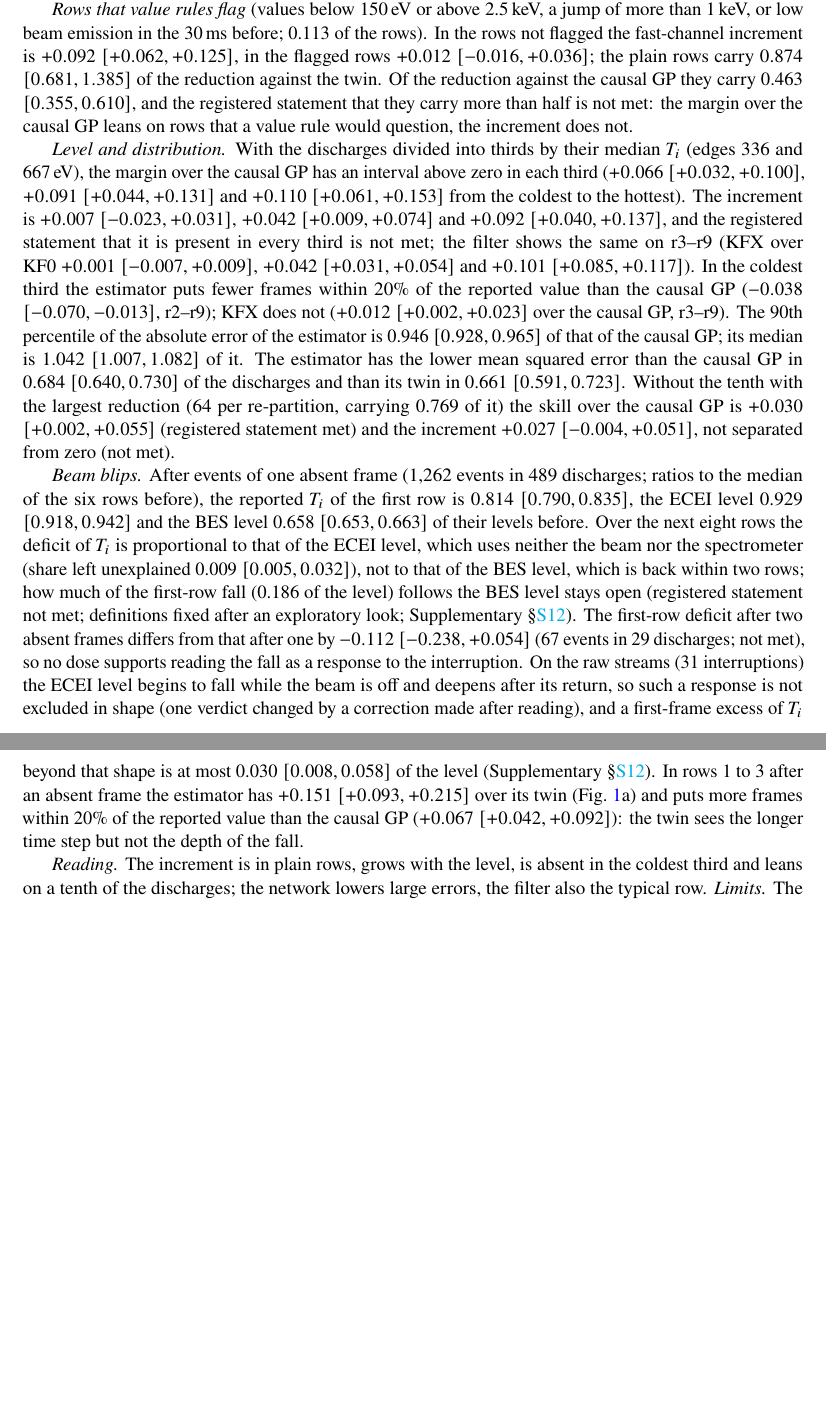
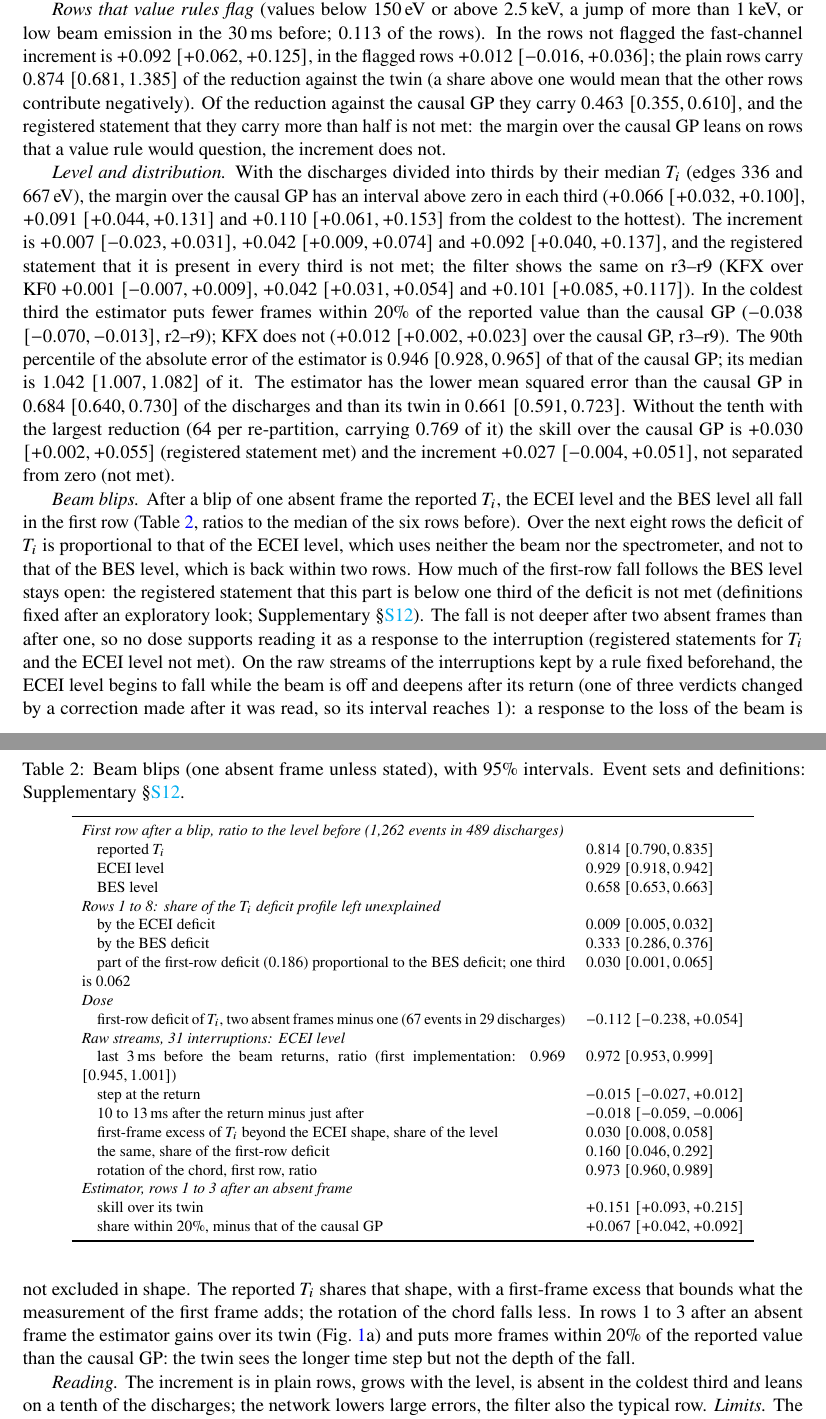
Before and after one commit to iseungsang01/ml-intern-revision, a LaTeX paper (docs/paper/ppcf/main_ppcf.tex): two parts of pages 7 and 8 of 10 before the commit and two parts of pages 7 and 8 of 11 after it, joined at a grey line, cut so that both start at the same text, the shorter picture padded with empty space. The pictures show the PDF file docs/paper/ppcf/main_ppcf.pdf that the author committed with the source.

Commit message:
Manuscript: the blip results of 4.3 moved from sentences into a new Table 2 (the author's rule: numbers in tables, not in the text); a few clauses cut earlier for space restored. Main text 11 pages, supplement 44

```diff
--- a/docs/paper/ppcf/main_ppcf.tex
+++ b/docs/paper/ppcf/main_ppcf.tex
@@ -252,5 +252,3 @@ held out of the training discharges, under a cap of 80 epochs. The
 \emph{history-only twin} is the same network with the 15 fast channels removed from
 the input of the \Ti{} branch (347{,}970 parameters); the skill of the estimator over
 its twin is the \emph{fast-channel increment}. Three ablation networks read BES, ECEI,
-or BES and ECEI (no Mirnov) beside the CES history. One step takes 0.49\,ms at the
-median on one CPU thread.
@@ -454,7 +455,8 @@ cross-validation and of the filters (definitions and the four-split numbers in
 more than 1\,keV, or low beam emission in the 30\,ms before; 0.113 of the rows). In
 the rows not flagged the fast-channel increment is $+0.092$ $[+0.062, +0.125]$, in the
 flagged rows $+0.012$ $[-0.016, +0.036]$; the plain rows carry 0.874 $[0.681, 1.385]$
-of the reduction against the twin. Of the reduction against the causal GP they carry 0.463
+of the reduction against the twin (a share above one would mean that the other rows
+contribute negatively). Of the reduction against the causal GP they carry 0.463
 $[0.355, 0.610]$, and the registered statement that they carry more than half is not
 met: the margin over the causal GP leans on rows that a value rule would
 question, the increment does not.
@@ -490,26 +492,56 @@ statement met) and the increment \StatBtwo{}, not separated from zero (not met).
   \label{fig:events}
 \end{figure}
 
-\emph{Beam blips.} After events of one absent frame (1{,}262 events in 489 discharges;
-ratios to the median of the six rows before), the reported \Ti{} of the first row is
-0.814 $[0.790, 0.835]$, the ECEI level 0.929 $[0.918, 0.942]$ and the BES level 0.658
-$[0.653, 0.663]$ of their levels before. Over the next eight rows the deficit of \Ti{}
-is proportional to that of the ECEI level, which uses neither the beam nor the
-spectrometer (share left unexplained 0.009 $[0.005, 0.032]$), not to that of the BES
-level, which is back within two rows; how much of the first-row fall (0.186 of the
-level) follows the BES level stays open (registered statement not met; definitions fixed
-after an exploratory look; \Supp{sec:rows}). The first-row deficit after two absent
-frames differs from that after one by \DoseTi{} (\DoseTwoEvents{}; not met), so no dose
-supports reading the fall as a response to the interruption. On the raw streams (31
-interruptions) the ECEI level begins to fall while the beam is off and deepens after its
-return, so such a response is not excluded in shape (one verdict changed by a correction
-made after reading), and a first-frame excess of \Ti{} beyond that shape is at most 0.030
-$[0.008, 0.058]$ of the level (\Supp{sec:rows}). In rows 1 to
-3 after an absent frame the
-estimator has $+0.151$
-$[+0.093, +0.215]$ over its twin (Fig.~\ref{fig:events}a) and puts more frames within
-20\% of the reported value than the causal GP (\TTwentyBlip{}): the twin sees the
+\emph{Beam blips.} After a blip of one absent frame the reported \Ti{}, the ECEI level
+and the BES level all fall in the first row (Table~\ref{tab:blips}, ratios to the median
+of the six rows before). Over the next eight rows the deficit of \Ti{} is proportional to
+that of the ECEI level, which uses neither the beam nor the spectrometer, and not to that
+of the BES level, which is back within two rows. How much of the first-row fall follows
+the BES level stays open: the registered statement that this part is below one third of
+the deficit is not met (definitions fixed after an exploratory look; \Supp{sec:rows}).
+The fall is not deeper after two absent frames than after one, so no dose supports
+reading it as a response to the interruption (registered statements for \Ti{} and the
+ECEI level not met). On the raw streams of the interruptions kept by a rule fixed
+beforehand, the ECEI level begins to fall while the beam is off and deepens after its
+return (one of three verdicts changed by a correction made after it was read, so its
+interval reaches 1): a response to the loss of the beam is not excluded in shape. The
+reported \Ti{} shares that shape, with a first-frame excess that bounds what the
+measurement of the first frame adds; the rotation of the chord falls less. In rows 1 to 3
+after an absent frame the estimator gains over its twin (Fig.~\ref{fig:events}a) and
+puts more frames within 20\% of the reported value than the causal GP: the twin sees the
 longer time step but not the depth of the fall.
+
+\begin{table}[t]
+  \centering
+  \caption{Beam blips (one absent frame unless stated), with 95\% intervals.
+  Event sets and definitions: \Supp{sec:rows}.}
+  \label{tab:blips}
+  \footnotesize
+  \begin{tabular}{p{0.62\linewidth}l}
+    \toprule
+    \multicolumn{2}{l}{\emph{First row after a blip, ratio to the level before (1{,}262 events in 489 discharges)}} \\
+    \quad reported \Ti{} & 0.814 $[0.790, 0.835]$ \\
+    \quad ECEI level & 0.929 $[0.918, 0.942]$ \\
+    \quad BES level & 0.658 $[0.653, 0.663]$ \\
+    \multicolumn{2}{l}{\emph{Rows 1 to 8: share of the \Ti{} deficit profile left unexplained}} \\
+    \quad by the ECEI deficit & 0.009 $[0.005, 0.032]$ \\
+    \quad by the BES deficit & 0.333 $[0.286, 0.376]$ \\
+    \quad part of the first-row deficit (0.186) proportional to the BES deficit; one third is 0.062 & 0.030 $[0.001, 0.065]$ \\
+    \multicolumn{2}{l}{\emph{Dose}} \\
+    \quad first-row deficit of \Ti{}, two absent frames minus one (\DoseTwoEvents{}) & \DoseTi{} \\
+    \multicolumn{2}{l}{\emph{Raw streams, 31 interruptions: ECEI level}} \\
+    \quad last 3\,ms before the beam returns, ratio (first implementation: 0.969 $[0.945, 1.001]$) & 0.972 $[0.953, 0.999]$ \\
+    \quad step at the return & $-0.015$ $[-0.027, +0.012]$ \\
+    \quad 10 to 13\,ms after the return minus just after & $-0.018$ $[-0.059, -0.006]$ \\
+    \quad first-frame excess of \Ti{} beyond the ECEI shape, share of the level & 0.030 $[0.008, 0.058]$ \\
+    \quad the same, share of the first-row deficit & 0.160 $[0.046, 0.292]$ \\
+    \quad rotation of the chord, first row, ratio & 0.973 $[0.960, 0.989]$ \\
+    \multicolumn{2}{l}{\emph{Estimator, rows 1 to 3 after an absent frame}} \\
+    \quad skill over its twin & $+0.151$ $[+0.093, +0.215]$ \\
+    \quad share within 20\%, minus that of the causal GP & \TTwentyBlip{} \\
+    \bottomrule
+  \end{tabular}
+\end{table}
 
 \emph{Reading.} The increment is in plain rows, grows with the level, is absent in the
 coldest third and leans on a tenth of the discharges; the network lowers large errors,
@@ -571,7 +604,8 @@ level depends on density as well; no mechanism is named.
 per-frame fit error; of a bias that varies within a discharge only a step at beam-off
 frames is bounded.
 \item \emph{Beam.} The files record the blips but not the beam power; the fall after a
-blip is bounded only as in \S\ref{sec:res:where}.
+blip is bounded only as in \S\ref{sec:res:where} (ECEI readout of 31 events, one verdict
+changed by a correction made after reading).
 \item \emph{Level and discharges.} The increment is not established in the coldest
 third of the discharges, for the network or the filter, and there the network puts
 fewer frames within 20\% of the reported value than the causal GP. Without the tenth of
```
Also changed, not shown: docs/paper/ppcf/main_ppcf.pdf, docs/paper/ppcf/supp_ppcf.pdf, docs/paper/ppcf/main_ppcf.tex (11 more changed lines).
